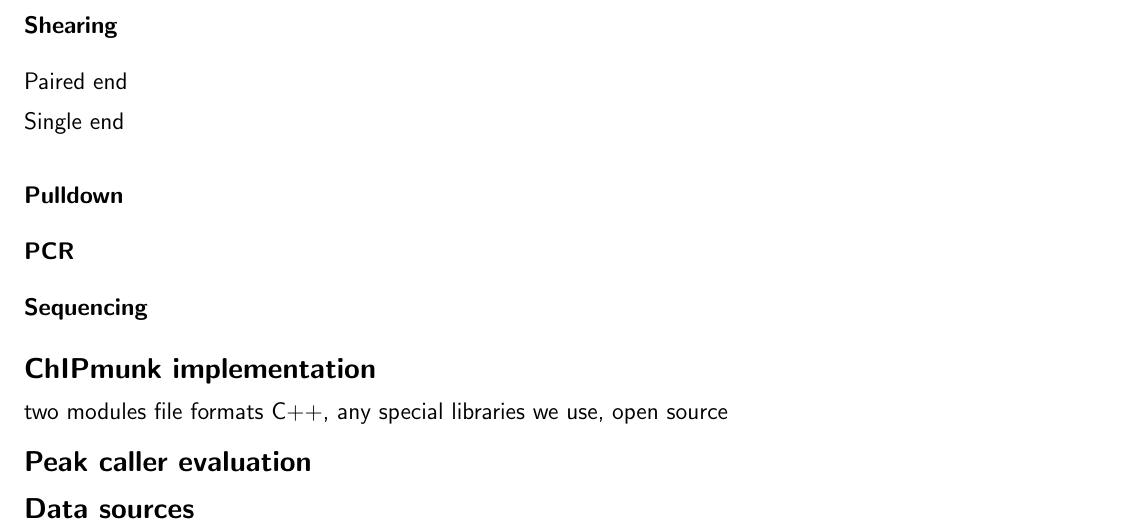
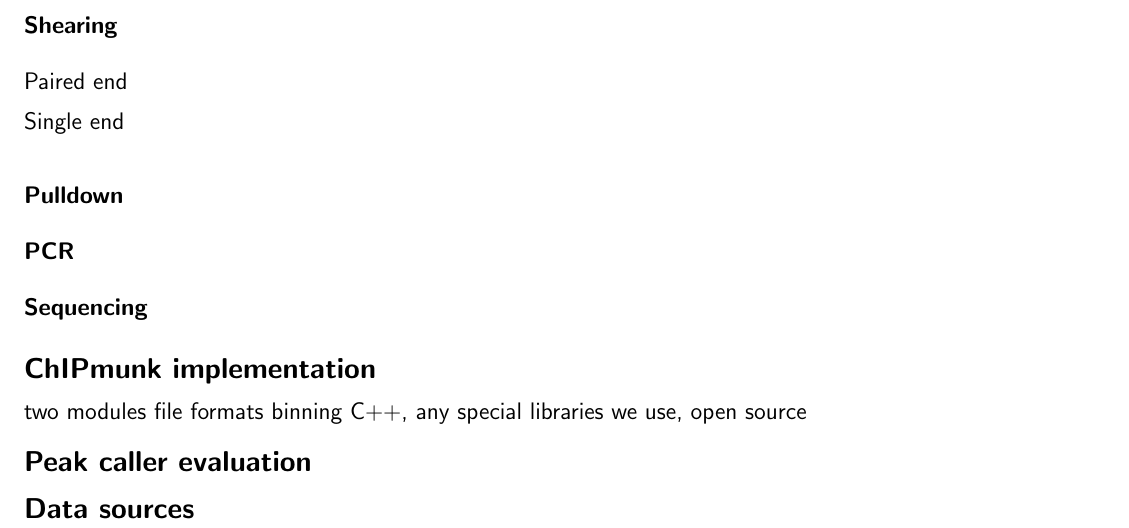
Before and after one commit to gymreklab/chips, a LaTeX document (paper-methods/ChIPmunk_OnlineMethods.tex): part of the page, cut so that both start at the same text. Compiled offline with pdfLaTeX.

Commit message:
adding notes to tex

```diff
--- a/paper-methods/ChIPmunk_OnlineMethods.tex
+++ b/paper-methods/ChIPmunk_OnlineMethods.tex
@@ -57,6 +57,7 @@ Single end
 
 two modules
 file formats
+binning
 C++, any special libraries we use, open source
 
 \subsection*{Peak caller evaluation}
```
